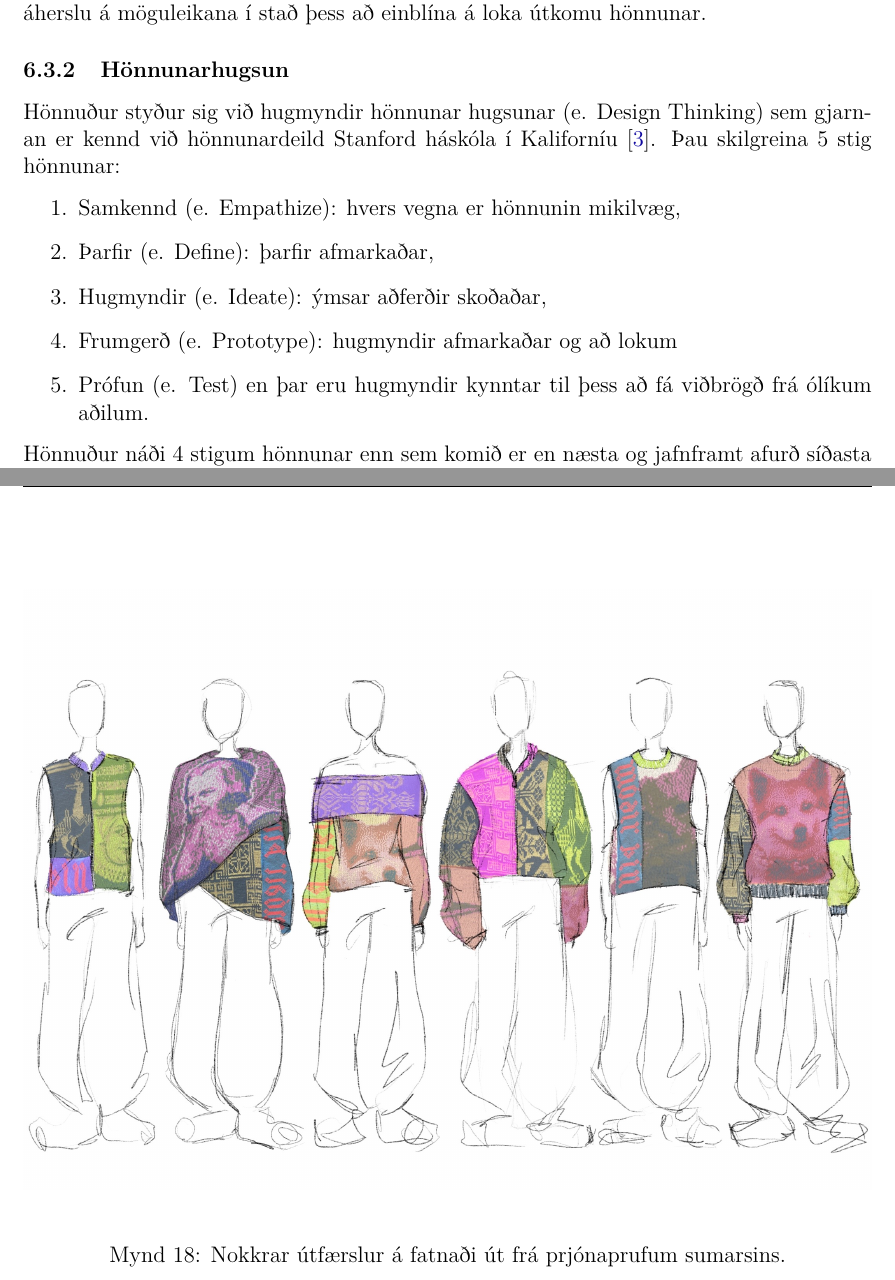
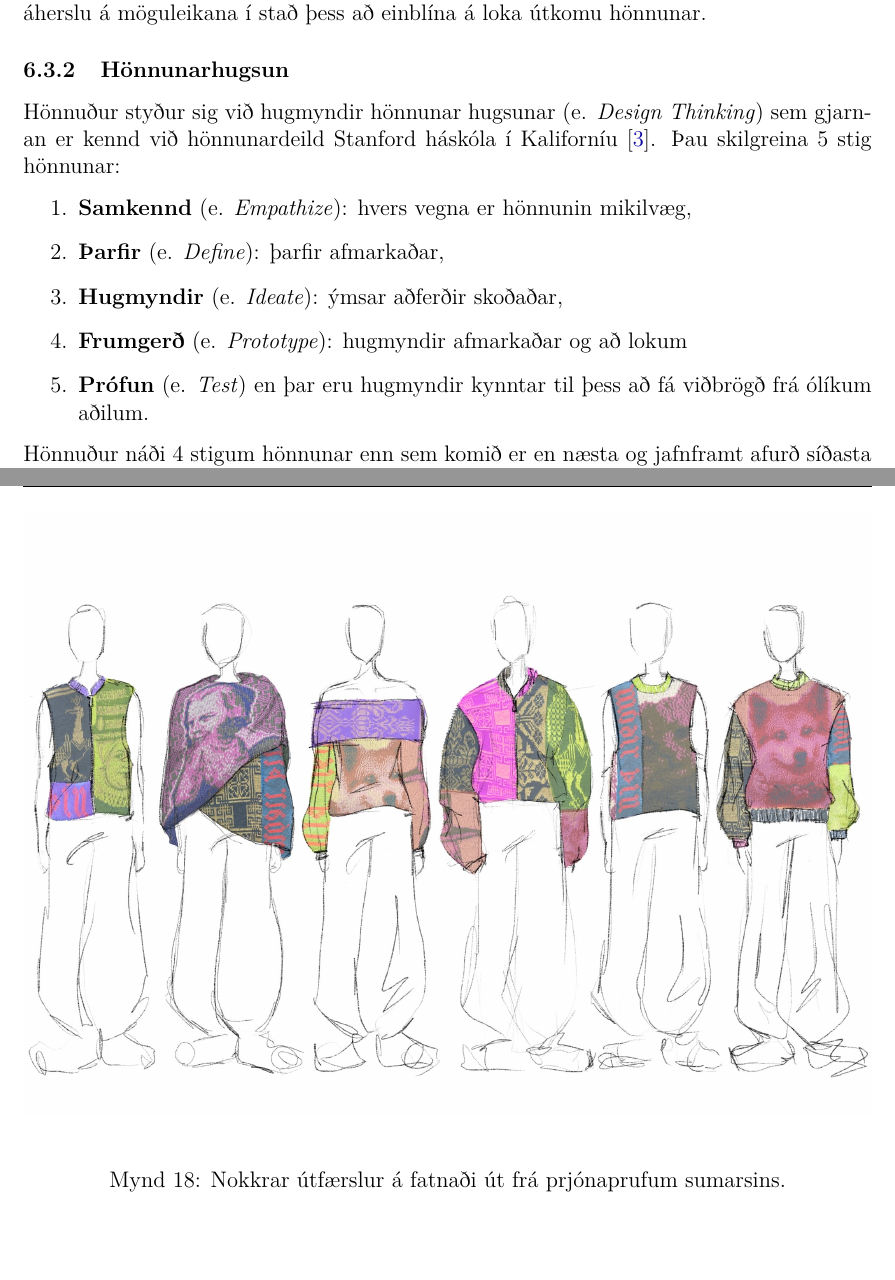
Before and after one commit to HI-IDN/NSN-2024, a LaTeX paper (main.tex, which reads prjon_honnunarvinna.tex): two parts of pages 21 and 24 of 27, joined at a grey line, cut so that both start at the same text, the shorter picture padded with empty space. Compiled offline with pdfLaTeX.

Commit message:
Staðsetja myndir

```diff
--- a/prjon_honnunarvinna.tex
+++ b/prjon_honnunarvinna.tex
@@ -6,13 +6,13 @@ Hlutverk fatahönnuðsins var því að veita fagurfræðilega leiðsögn frá s
 Þar sem möguleikar uppfærðrar prjónavélar voru óljósir við upphaf verkefnisins var erfitt að sjá fyrir lokaútkomu í hönnun. Því var hönnunarferlið sífellt á breytingu en lagði áherslu á möguleikana í stað þess að einblína á loka útkomu hönnunar.
 
 \subsubsection{Hönnunarhugsun}
-Hönnuður styður sig við hugmyndir hönnunar hugsunar (e. Design Thinking) sem gjarnan er kennd við hönnunardeild Stanford háskóla í Kaliforníu \cite{designthinking}.  Þau skilgreina 5 stig hönnunar:
+Hönnuður styður sig við hugmyndir hönnunar hugsunar (e. \textit{Design Thinking}) sem gjarnan er kennd við hönnunardeild Stanford háskóla í Kaliforníu \cite{designthinking}.  Þau skilgreina 5 stig hönnunar:
 \begin{enumerate}
-    \item Samkennd (e. Empathize): hvers vegna er hönnunin mikilvæg,
-    \item Þarfir (e. Define): þarfir afmarkaðar,
-    \item Hugmyndir (e. Ideate): ýmsar aðferðir skoðaðar,
-    \item Frumgerð (e. Prototype): hugmyndir afmarkaðar og að lokum
-    \item Prófun (e. Test) en þar eru hugmyndir kynntar til þess að fá viðbrögð frá ólíkum aðilum.
+    \item \textbf{Samkennd} (e. \textit{Empathize}): hvers vegna er hönnunin mikilvæg,
+    \item \textbf{Þarfir} (e. \textit{Define}): þarfir afmarkaðar,
+    \item \textbf{Hugmyndir} (e. \textit{Ideate}): ýmsar aðferðir skoðaðar,
+    \item \textbf{Frumgerð} (e. \textit{Prototype}): hugmyndir afmarkaðar og að lokum
+    \item \textbf{Prófun} (e. \textit{Test}) en þar eru hugmyndir kynntar til þess að fá viðbrögð frá ólíkum aðilum.
 \end{enumerate}
 Hönnuður náði  4 stigum hönnunar enn sem komið er en næsta og jafnframt afurð síðasta stigsins verður kynnt á Hönnunarmars.
 
@@ -27,7 +27,7 @@ Ferlið í heild sinni var mjög persónulegt þar sem hver og ein prufa var mik
 \subsubsection{Sjálfbærar lausnir og framtíðarfatnaður}
 Þessi hönnun kemur til með að vera undirstaða fatnaðar sem verður gerður fyrir Hönnunarmas næsta vor. Hannaðar voru flíkur sem nýta þær prufur sem nú þegar hafa verið prjónaðar. Leitað var sjálfbærra lausna og lagt áherslu á að gera persónulega og einstaka hönnun sem eykur verðmætagildi hönnunarinnar. Nokkrar útfærslur af fatnaði má sjá á mynd \ref{fig:designproposal}.
 
-\begin{figure}
+\begin{figure}[t]
     \centering
     \includegraphics[width=\linewidth]{myndir/gisa/collection.JPG}
     \caption{Nokkrar útfærslur á fatnaði út frá prjónaprufum sumarsins.}
```
